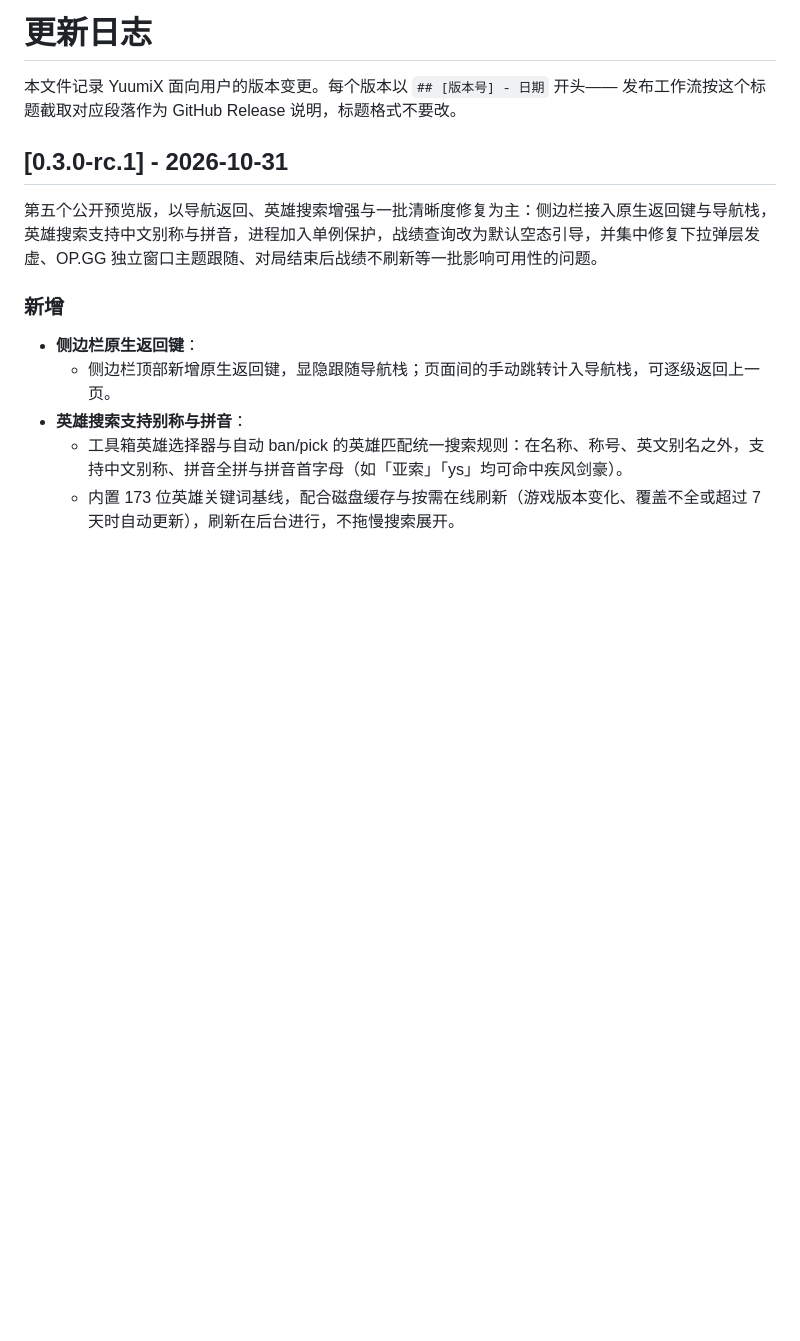
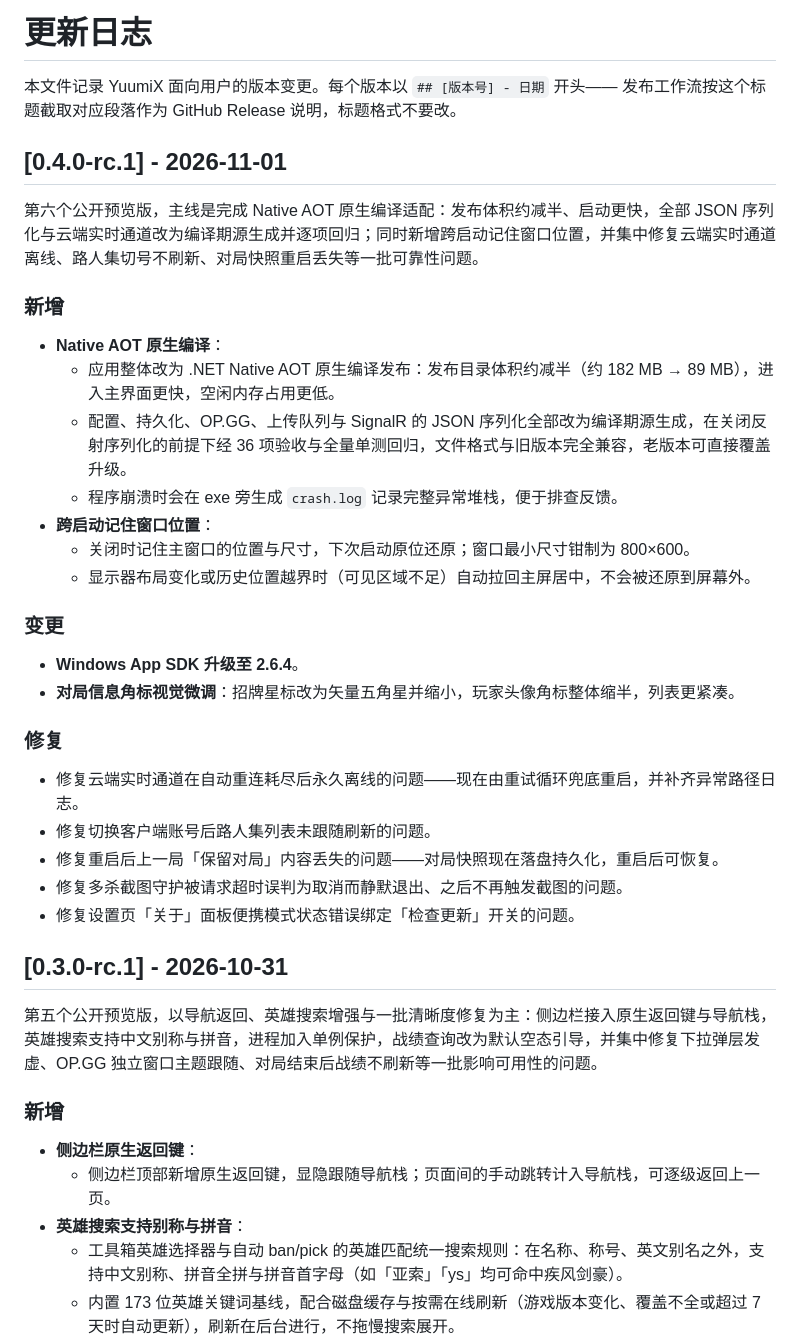
Before and after one commit to ISuuuu/YuumiX, a Markdown page: CHANGELOG.md, the part around the change. GitHub-like rendering; blank space fills up the shorter version.

Commit message:
docs(changelog): 更新 v0.4.0-rc.1 发布更新日志

```diff
--- a/CHANGELOG.md
+++ b/CHANGELOG.md
@@ -2,6 +2,33 @@
 
 本文件记录 YuumiX 面向用户的版本变更。每个版本以 `## [版本号] - 日期` 开头——
 发布工作流按这个标题截取对应段落作为 GitHub Release 说明，标题格式不要改。
+
+## [0.4.0-rc.1] - 2026-11-01
+
+第六个公开预览版，主线是完成 Native AOT 原生编译适配：发布体积约减半、启动更快，全部 JSON 序列化与云端实时通道改为编译期源生成并逐项回归；同时新增跨启动记住窗口位置，并集中修复云端实时通道离线、路人集切号不刷新、对局快照重启丢失等一批可靠性问题。
+
+### 新增
+
+- **Native AOT 原生编译**：
+  - 应用整体改为 .NET Native AOT 原生编译发布：发布目录体积约减半（约 182 MB → 89 MB），进入主界面更快，空闲内存占用更低。
+  - 配置、持久化、OP.GG、上传队列与 SignalR 的 JSON 序列化全部改为编译期源生成，在关闭反射序列化的前提下经 36 项验收与全量单测回归，文件格式与旧版本完全兼容，老版本可直接覆盖升级。
+  - 程序崩溃时会在 exe 旁生成 `crash.log` 记录完整异常堆栈，便于排查反馈。
+- **跨启动记住窗口位置**：
+  - 关闭时记住主窗口的位置与尺寸，下次启动原位还原；窗口最小尺寸钳制为 800×600。
+  - 显示器布局变化或历史位置越界时（可见区域不足）自动拉回主屏居中，不会被还原到屏幕外。
+
+### 变更
+
+- **Windows App SDK 升级至 2.6.4**。
+- **对局信息角标视觉微调**：招牌星标改为矢量五角星并缩小，玩家头像角标整体缩半，列表更紧凑。
+
+### 修复
+
+- 修复云端实时通道在自动重连耗尽后永久离线的问题——现在由重试循环兜底重启，并补齐异常路径日志。
+- 修复切换客户端账号后路人集列表未跟随刷新的问题。
+- 修复重启后上一局「保留对局」内容丢失的问题——对局快照现在落盘持久化，重启后可恢复。
+- 修复多杀截图守护被请求超时误判为取消而静默退出、之后不再触发截图的问题。
+- 修复设置页「关于」面板便携模式状态错误绑定「检查更新」开关的问题。
 
 ## [0.3.0-rc.1] - 2026-10-31
 
```
